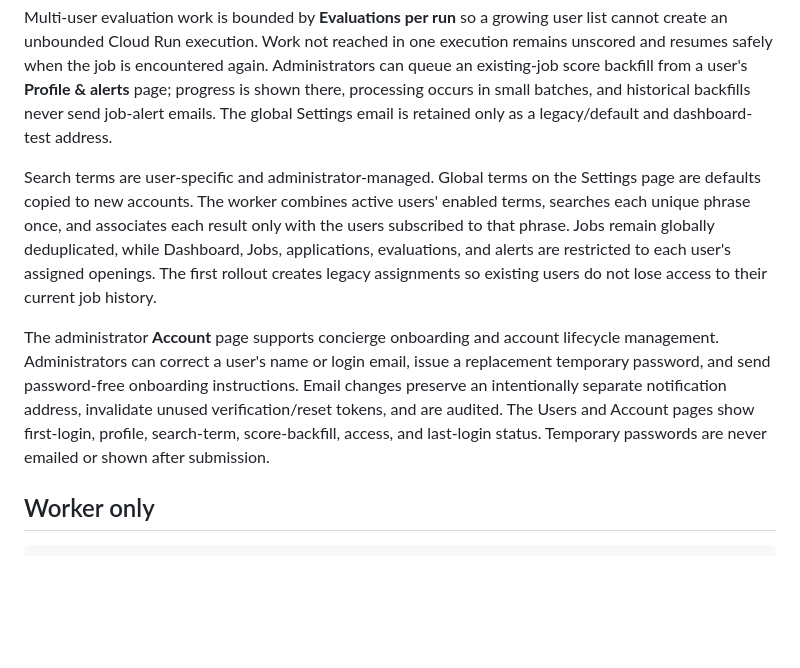
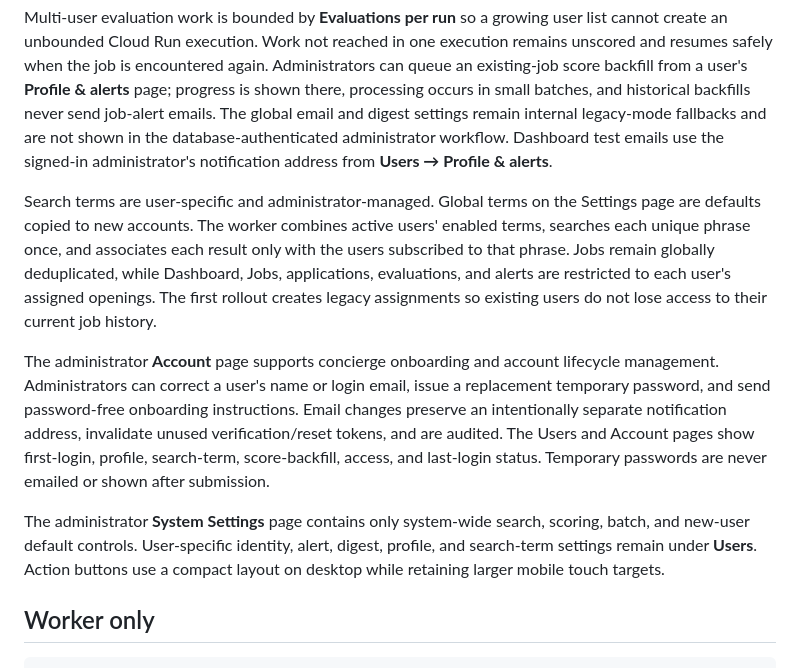
Before and after one commit to WorkdayGeorge/calaveras_job_agent, a Markdown page: README.md, the part around the change. Drawn GitHub-style; blank space fills up the shorter version.

Commit message:
Streamline system settings and compact actions

```diff
--- a/README.md
+++ b/README.md
@@ -135,7 +135,10 @@ one execution remains unscored and resumes safely when the job is encountered
 again. Administrators can queue an existing-job score backfill from a user's
 **Profile & alerts** page; progress is shown there, processing occurs in small
 batches, and historical backfills never send job-alert emails. The global
-Settings email is retained only as a legacy/default and dashboard-test address.
+email and digest settings remain internal legacy-mode fallbacks and are not
+shown in the database-authenticated administrator workflow. Dashboard test
+emails use the signed-in administrator's notification address from **Users →
+Profile & alerts**.
 
 Search terms are user-specific and administrator-managed. Global terms on the
 Settings page are defaults copied to new accounts. The worker combines active
@@ -153,6 +156,11 @@ address, invalidate unused verification/reset tokens, and are audited. The
 Users and Account pages show first-login, profile, search-term, score-backfill,
 access, and last-login status. Temporary passwords are never emailed or shown
 after submission.
+
+The administrator **System Settings** page contains only system-wide search,
+scoring, batch, and new-user default controls. User-specific identity, alert,
+digest, profile, and search-term settings remain under **Users**. Action buttons
+use a compact layout on desktop while retaining larger mobile touch targets.
 
 ## Worker only
 
```
